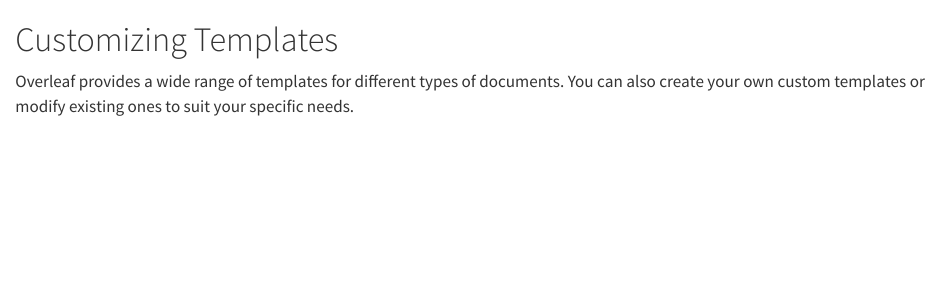
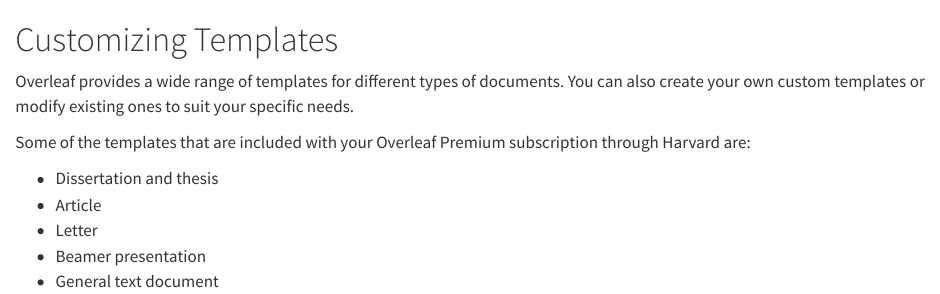
Before and after one commit to dskinnion/overleaf_starter_guide, a Quarto document (templates.qmd): the page in a window 1100 px wide, from its top. Rendered offline with R 4.5, knitr and Pandoc in place of Quarto, with nearby package versions.

Commit message:
Update templates.qmd

```diff
--- a/templates.qmd
+++ b/templates.qmd
@@ -1,3 +1,11 @@
 # Customizing Templates {.sec-templates}
 
 Overleaf provides a wide range of templates for different types of documents. You can also create your own custom templates or modify existing ones to suit your specific needs.
+
+Some of the templates that are included with your Overleaf Premium subscription through Harvard are:
+
+- Dissertation and thesis
+- Article
+- Letter
+- Beamer presentation
+- General text document
```
